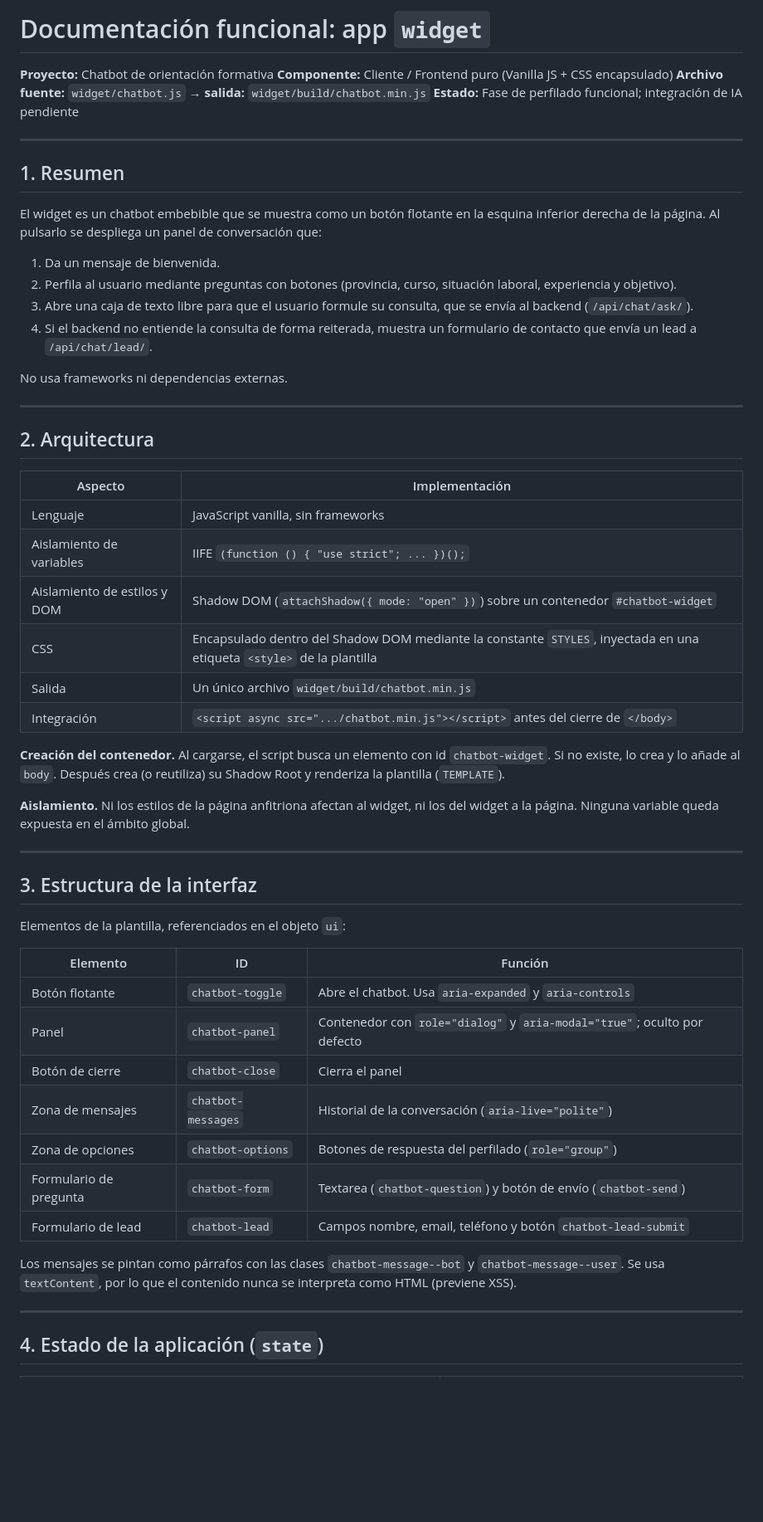
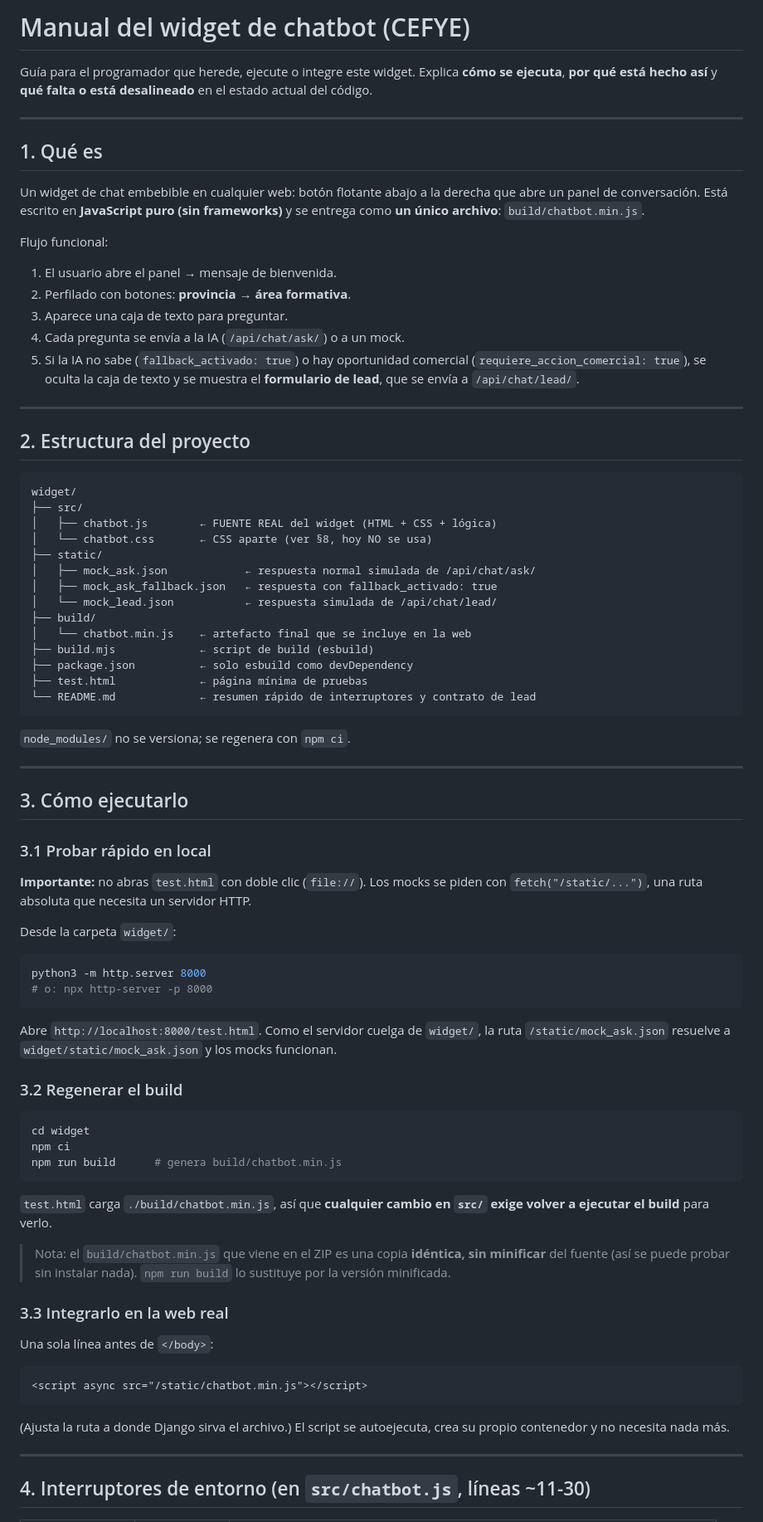
Before and after one commit to LDJSystems/MiniChatbot, a Markdown page: docs/widget/widget.md, the part around one of its changes. Shown at 83% size. Drawn GitHub-style; blank space fills up the shorter version.

Commit message:
Actualizar widget.md

````diff
--- a/docs/widget/widget.md
+++ b/docs/widget/widget.md
@@ -1,59 +1,84 @@
-# Documentación funcional: app `widget`
+# Manual del widget de chatbot (CEFYE)
 
-**Proyecto:** Chatbot de orientación formativa
-**Componente:** Cliente / Frontend puro (Vanilla JS + CSS encapsulado)
-**Archivo fuente:** `widget/chatbot.js` → **salida:** `widget/build/chatbot.min.js`
-**Estado:** Fase de perfilado funcional; integración de IA pendiente
+Guía para el programador que herede, ejecute o integre este widget. Explica **cómo se ejecuta**, **por qué está hecho así** y **qué falta o está desalineado** en el estado actual del código.
 
 ---
 
-## 1. Resumen
+## 1. Qué es
 
-El widget es un chatbot embebible que se muestra como un botón flotante en la esquina inferior derecha de la página. Al pulsarlo se despliega un panel de conversación que:
+Un widget de chat embebible en cualquier web: botón flotante abajo a la derecha que abre un panel de conversación. Está escrito en **JavaScript puro (sin frameworks)** y se entrega como **un único archivo**: `build/chatbot.min.js`.
 
-1. Da un mensaje de bienvenida.
-2. Perfila al usuario mediante preguntas con botones (provincia, curso, situación laboral, experiencia y objetivo).
-3. Abre una caja de texto libre para que el usuario formule su consulta, que se envía al backend (`/api/chat/ask/`).
-4. Si el backend no entiende la consulta de forma reiterada, muestra un formulario de contacto que envía un lead a `/api/chat/lead/`.
+Flujo funcional:
 
-No usa frameworks ni dependencias externas.
+1. El usuario abre el panel → mensaje de bienvenida.
+2. Perfilado con botones: **provincia** → **área formativa**.
+3. Aparece una caja de texto para preguntar.
+4. Cada pregunta se envía a la IA (`/api/chat/ask/`) o a un mock.
+5. Si la IA no sabe (`fallback_activado: true`) o hay oportunidad comercial (`requiere_accion_comercial: true`), se oculta la caja de texto y se muestra el **formulario de lead**, que se envía a `/api/chat/lead/`.
 
 ---
 
-## 2. Arquitectura
+## 2. Estructura del proyecto
 
-| Aspecto | Implementación |
-|---|---|
-| Lenguaje | JavaScript vanilla, sin frameworks |
-| Aislamiento de variables | IIFE `(function () { "use strict"; ... })();` |
-| Aislamiento de estilos y DOM | Shadow DOM (`attachShadow({ mode: "open" })`) sobre un contenedor `#chatbot-widget` |
-| CSS | Encapsulado dentro del Shadow DOM mediante la constante `STYLES`, inyectada en una etiqueta `<style>` de la plantilla |
-| Salida | Un único archivo `widget/build/chatbot.min.js` |
-| Integración | `<script async src=".../chatbot.min.js"></script>` antes del cierre de `</body>` |
+```
+widget/
+├── src/
+│   ├── chatbot.js        ← FUENTE REAL del widget (HTML + CSS + lógica)
+│   └── chatbot.css       ← CSS aparte (ver §8, hoy NO se usa)
+├── static/
+│   ├── mock_ask.json            ← respuesta normal simulada de /api/chat/ask/
+│   ├── mock_ask_fallback.json   ← respuesta con fallback_activado: true
+│   └── mock_lead.json           ← respuesta simulada de /api/chat/lead/
+├── build/
+│   └── chatbot.min.js    ← artefacto final que se incluye en la web
+├── build.mjs             ← script de build (esbuild)
+├── package.json          ← solo esbuild como devDependency
+├── test.html             ← página mínima de pruebas
+└── README.md             ← resumen rápido de interruptores y contrato de lead
+```
 
-**Creación del contenedor.** Al cargarse, el script busca un elemento con id `chatbot-widget`. Si no existe, lo crea y lo añade al `body`. Después crea (o reutiliza) su Shadow Root y renderiza la plantilla (`TEMPLATE`).
-
-**Aislamiento.** Ni los estilos de la página anfitriona afectan al widget, ni los del widget a la página. Ninguna variable queda expuesta en el ámbito global.
+`node_modules/` no se versiona; se regenera con `npm ci`.
 
 ---
 
-## 3. Estructura de la interfaz
+## 3. Cómo ejecutarlo
 
-Elementos de la plantilla, referenciados en el objeto `ui`:
+### 3.1 Probar rápido en local
 
-| Elemento | ID | Función |
-|---|---|---|
-| Botón flotante | `chatbot-toggle` | Abre el chatbot. Usa `aria-expanded` y `aria-controls` |
-| Panel | `chatbot-panel` | Contenedor con `role="dialog"` y `aria-modal="true"`; oculto por defecto |
-| Botón de cierre | `chatbot-close` | Cierra el panel |
-| Zona de mensajes | `chatbot-messages` | Historial de la conversación (`aria-live="polite"`) |
-| Zona de opciones | `chatbot-options` | Botones de respuesta del perfilado (`role="group"`) |
-| Formulario de pregunta | `chatbot-form` | Textarea (`chatbot-question`) y botón de envío (`chatbot-send`) |
-| Formulario de lead | `chatbot-lead` | Campos nombre, email, teléfono y botón `chatbot-lead-submit` |
+**Importante:** no abras `test.html` con doble clic (`file://`). Los mocks se piden con `fetch("/static/...")`, una ruta absoluta que necesita un servidor HTTP.
 
-Los mensajes se pintan como párrafos con las clases `chatbot-message--bot` y `chatbot-message--user`. Se usa `textContent`, por lo que el contenido nunca se interpreta como HTML (previene XSS).
+Desde la carpeta `widget/`:
+
+```bash
+python3 -m http.server 8000
+# o: npx http-server -p 8000
+```
+
+Abre `http://localhost:8000/test.html`. Como el servidor cuelga de `widget/`, la ruta `/static/mock_ask.json` resuelve a `widget/static/mock_ask.json` y los mocks funcionan.
+
+### 3.2 Regenerar el build
+
+```bash
+cd widget
+npm ci
+npm run build      # genera build/chatbot.min.js
+```
+
+`test.html` carga `./build/chatbot.min.js`, así que **cualquier cambio en `src/` exige volver a ejecutar el build** para verlo.
+
+> Nota: el `build/chatbot.min.js` que viene en el ZIP es una copia **idéntica, sin minificar** del fuente (así se puede probar sin instalar nada). `npm run build` lo sustituye por la versión minificada.
+
+### 3.3 Integrarlo en la web real
+
+Una sola línea antes de `</body>`:
+
+```html
+<script async src="/static/chatbot.min.js"></script>
+```
+
+(Ajusta la ruta a donde Django sirva el archivo.) El script se autoejecuta, crea su propio contenedor y no necesita nada más.
 
 ---
 
-## 4. Estado de la aplicación (`state`)
+## 4. Interruptores de entorno (en `src/chatbot.js`, líneas ~11-30)
 
````
Also changed, not shown: other parts of docs/widget/widget.md (+109 -160 lines).
